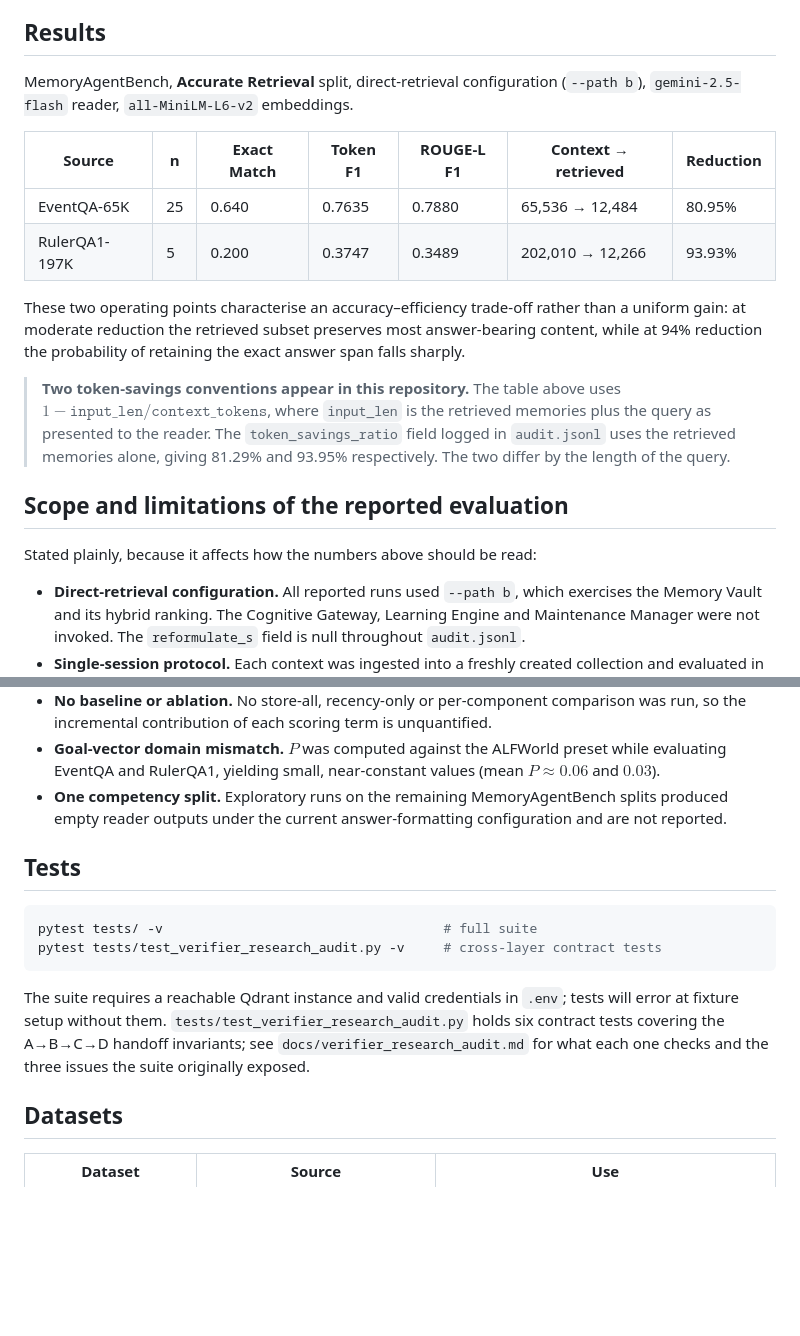
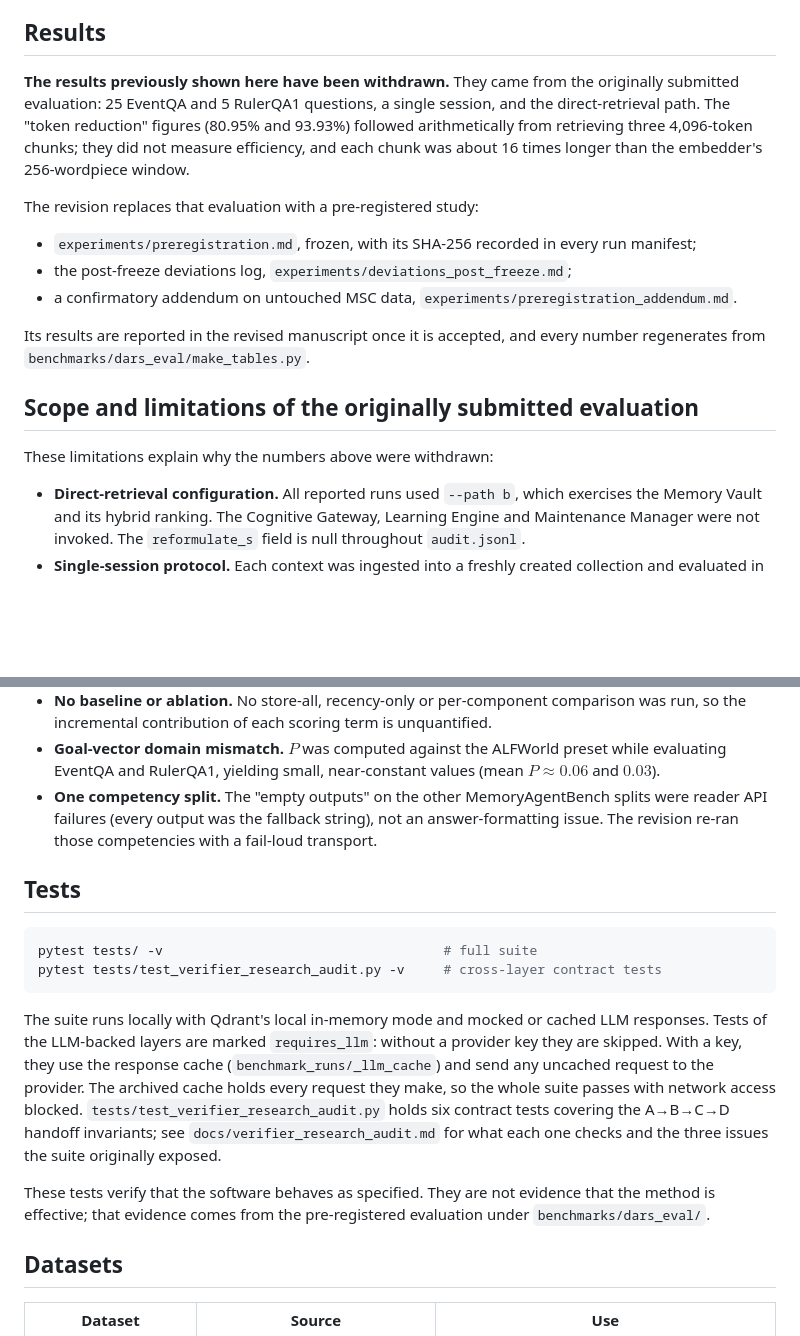
Before and after one commit to HemanthBangera/Dynamic-Adaptive-Retention-Framework, a Markdown page: README.md, 2 parts joined by grey strips. Drawn GitHub-style; blank space fills up the shorter version.

Commit message:
Correct README and documentation claims
- README: withdraw the originally submitted results and describe the pre-registered evaluation;
  describe how the LLM-backed tests use a provider key or the response cache
- implementation guide: exact tier boundaries and shadow-indexing behaviour
- claude_review.md: remove "production-ready" wording and replace a credential with a placeholder

````diff
--- a/README.md
+++ b/README.md
@@ -142,27 +142,23 @@ configuration produced the reported numbers.
 
 ## Results
 
-MemoryAgentBench, **Accurate Retrieval** split, direct-retrieval configuration (`--path b`),
-`gemini-2.5-flash` reader, `all-MiniLM-L6-v2` embeddings.
+**The results previously shown here have been withdrawn.** They came from the originally submitted
+evaluation: 25 EventQA and 5 RulerQA1 questions, a single session, and the direct-retrieval path. The
+"token reduction" figures (80.95% and 93.93%) followed arithmetically from retrieving three
+4,096-token chunks; they did not measure efficiency, and each chunk was about 16 times longer than the
+embedder's 256-wordpiece window.
 
-| Source | n | Exact Match | Token F1 | ROUGE-L F1 | Context → retrieved | Reduction |
-|--------|---|-------------|----------|------------|---------------------|-----------|
-| EventQA-65K | 25 | 0.640 | 0.7635 | 0.7880 | 65,536 → 12,484 | 80.95% |
-| RulerQA1-197K | 5 | 0.200 | 0.3747 | 0.3489 | 202,010 → 12,266 | 93.93% |
+The revision replaces that evaluation with a pre-registered study:
+- `experiments/preregistration.md`, frozen, with its SHA-256 recorded in every run manifest;
+- the post-freeze deviations log, `experiments/deviations_post_freeze.md`;
+- a confirmatory addendum on untouched MSC data, `experiments/preregistration_addendum.md`.
 
-These two operating points characterise an accuracy–efficiency trade-off rather than a uniform
-gain: at moderate reduction the retrieved subset preserves most answer-bearing content, while at
-94% reduction the probability of retaining the exact answer span falls sharply.
+Its results are reported in the revised manuscript once it is accepted, and every number regenerates
+from `benchmarks/dars_eval/make_tables.py`.
 
-> **Two token-savings conventions appear in this repository.** The table above uses
-> $1 - \texttt{input\_len}/\texttt{context\_tokens}$, where `input_len` is the retrieved memories
-> plus the query as presented to the reader. The `token_savings_ratio` field logged in
-> `audit.jsonl` uses the retrieved memories alone, giving 81.29% and 93.95% respectively. The two
-> differ by the length of the query.
+## Scope and limitations of the originally submitted evaluation
 
-## Scope and limitations of the reported evaluation
-
-Stated plainly, because it affects how the numbers above should be read:
+These limitations explain why the numbers above were withdrawn:
 
 - **Direct-retrieval configuration.** All reported runs used `--path b`, which exercises the Memory
   Vault and its hybrid ranking. The Cognitive Gateway, Learning Engine and Maintenance Manager were
@@ -179,8 +175,9 @@ Stated plainly, because it affects how the numbers above should be read:
   the incremental contribution of each scoring term is unquantified.
 - **Goal-vector domain mismatch.** $P$ was computed against the ALFWorld preset while evaluating
   EventQA and RulerQA1, yielding small, near-constant values (mean $P \approx 0.06$ and $0.03$).
-- **One competency split.** Exploratory runs on the remaining MemoryAgentBench splits produced
-  empty reader outputs under the current answer-formatting configuration and are not reported.
+- **One competency split.** The "empty outputs" on the other MemoryAgentBench splits were reader API
+  failures (every output was the fallback string), not an answer-formatting issue. The revision re-ran
+  those competencies with a fail-loud transport.
 
 ## Tests
 
@@ -189,10 +186,16 @@ pytest tests/ -v                                    # full suite
 pytest tests/test_verifier_research_audit.py -v     # cross-layer contract tests
 ```
 
-The suite requires a reachable Qdrant instance and valid credentials in `.env`; tests will error at
-fixture setup without them. `tests/test_verifier_research_audit.py` holds six contract tests
+The suite runs locally with Qdrant's local in-memory mode and mocked or cached LLM responses. Tests
+of the LLM-backed layers are marked `requires_llm`: without a provider key they are skipped. With a
+key, they use the response cache (`benchmark_runs/_llm_cache`) and send any uncached request to the
+provider. The archived cache holds every request they make, so the whole suite passes with network
+access blocked. `tests/test_verifier_research_audit.py` holds six contract tests
 covering the A→B→C→D handoff invariants; see `docs/verifier_research_audit.md` for what each one
 checks and the three issues the suite originally exposed.
+
+These tests verify that the software behaves as specified. They are not evidence that the method is
+effective; that evidence comes from the pre-registered evaluation under `benchmarks/dars_eval/`.
 
 ## Datasets
 
````
Also changed, not shown: claude_review.md (+2 -2 lines), docs/implementation_guide.md (+3 -3 lines).
